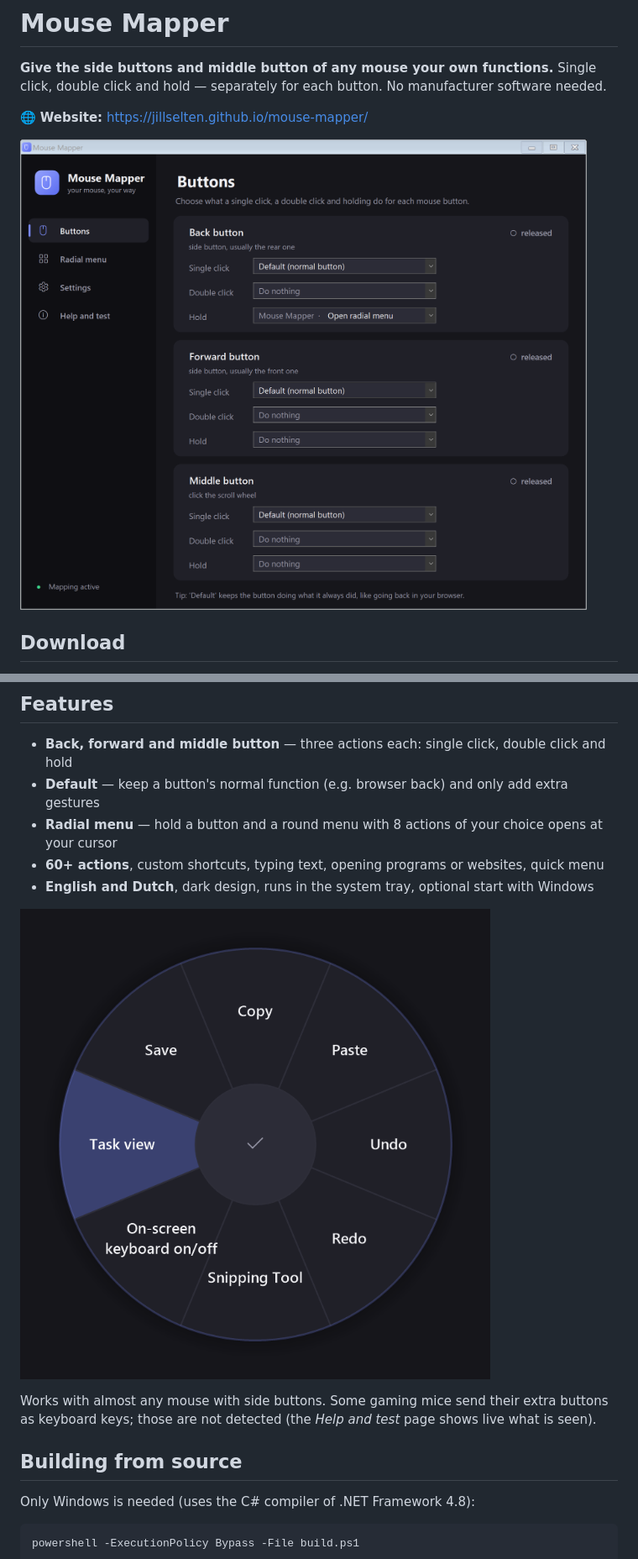
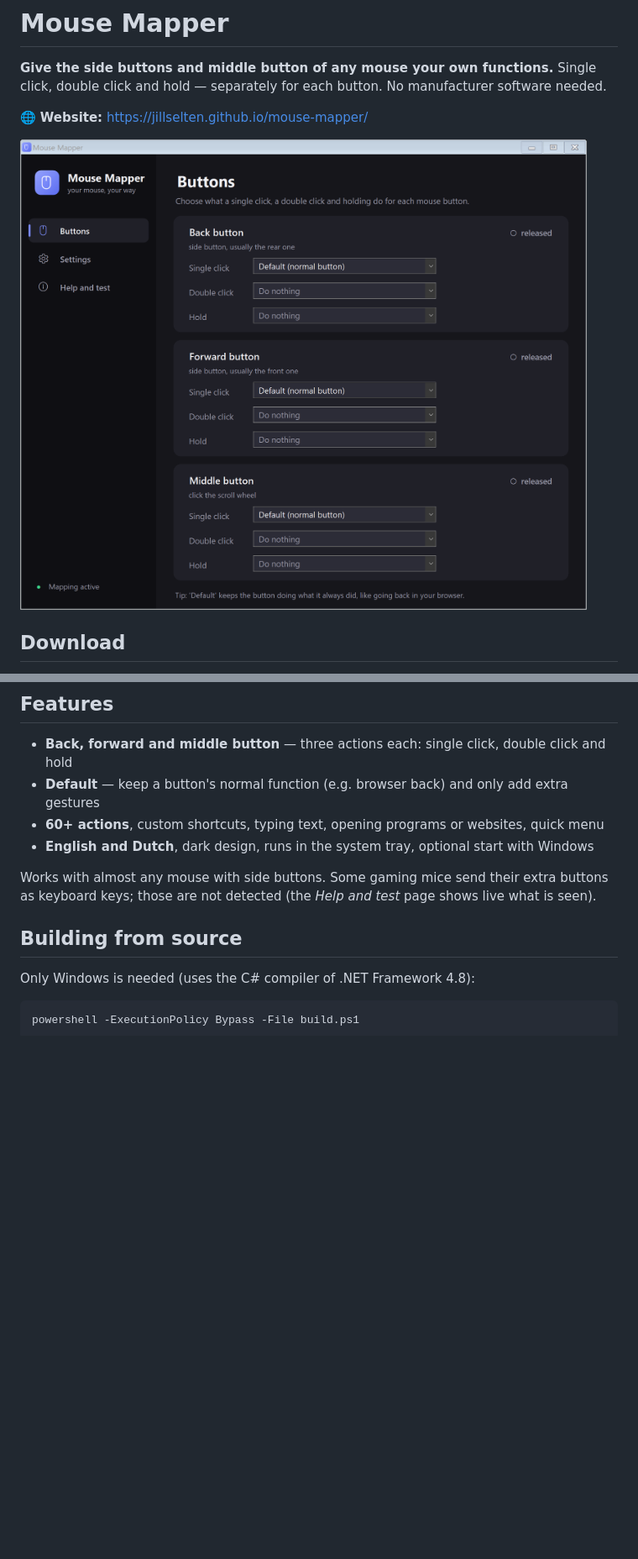
Before and after one commit to JillSelten/mouse-mapper, a Markdown page: README.md, 2 parts joined by grey strips. Shown at 84% size. GitHub-like rendering; pictures changed too: docs/buttons.png, docs/radial.png (deleted); blank space fills up the shorter version.

Commit message:
Mouse Mapper 1.0.1: remove radial menu
The radial menu belongs in Pen Mapper and Pen Radial Menu, not in Mouse Mapper.

```diff
--- a/README.md
+++ b/README.md
@@ -19,11 +19,8 @@ No administrator rights needed. Uninstall any time via *Windows Settings → App
 
 - **Back, forward and middle button** — three actions each: single click, double click and hold
 - **Default** — keep a button's normal function (e.g. browser back) and only add extra gestures
-- **Radial menu** — hold a button and a round menu with 8 actions of your choice opens at your cursor
 - **60+ actions**, custom shortcuts, typing text, opening programs or websites, quick menu
 - **English and Dutch**, dark design, runs in the system tray, optional start with Windows
-
-![Radial menu](docs/radial.png)
 
 Works with almost any mouse with side buttons. Some gaming mice send their extra buttons as
 keyboard keys; those are not detected (the *Help and test* page shows live what is seen).
```
Also changed, not shown: other parts of README.md (+1 -2 lines), docs/radial-settings.png (deleted), 4 other files.
